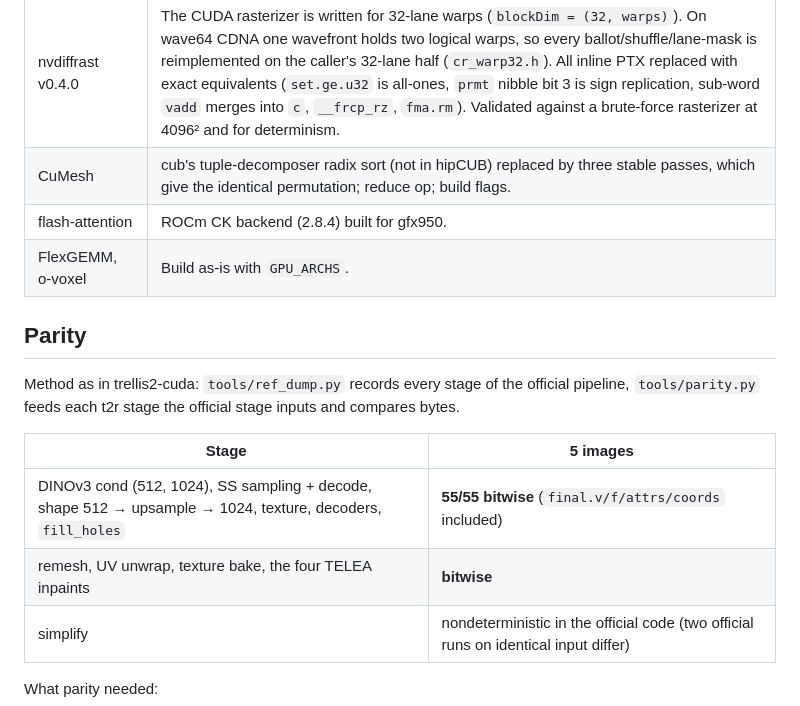
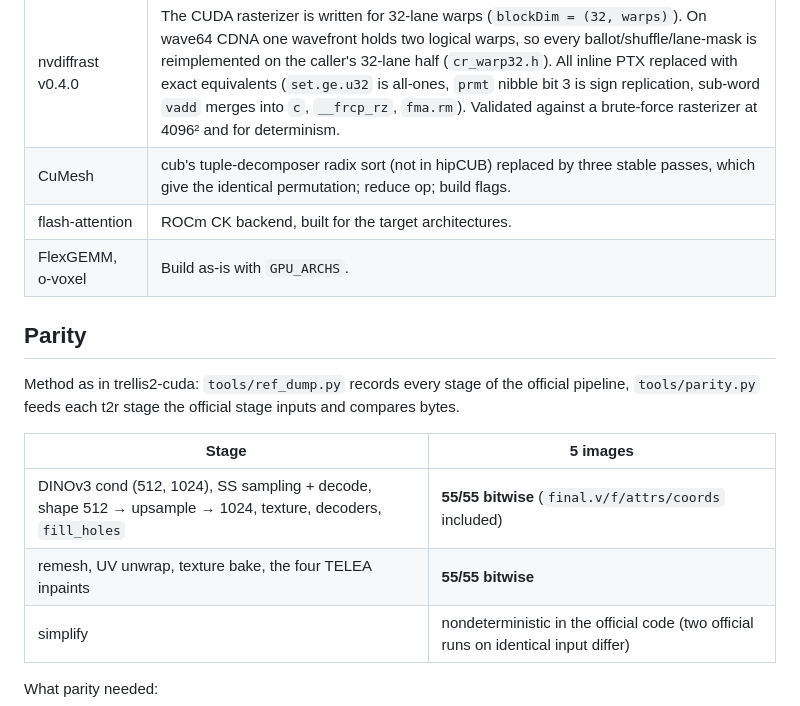
Before and after one commit to suvadityamuk/trellis2-rocm, a Markdown page: README.md, the part around one of its changes. GitHub-like rendering.

```diff
--- a/README.md
+++ b/README.md
@@ -41,7 +60,7 @@ DiTs only support flash-attn/xformers. Ported here (`patches/`, `tools/setup_roc
 |---|---|
 | nvdiffrast v0.4.0 | The CUDA rasterizer is written for 32-lane warps (`blockDim = (32, warps)`). On wave64 CDNA one wavefront holds two logical warps, so every ballot/shuffle/lane-mask is reimplemented on the caller's 32-lane half (`cr_warp32.h`). All inline PTX replaced with exact equivalents (`set.ge.u32` is all-ones, `prmt` nibble bit 3 is sign replication, sub-word `vadd` merges into `c`, `__frcp_rz`, `fma.rm`). Validated against a brute-force rasterizer at 4096² and for determinism. |
 | CuMesh | cub's tuple-decomposer radix sort (not in hipCUB) replaced by three stable passes, which give the identical permutation; reduce op; build flags. |
-| flash-attention | ROCm CK backend (2.8.4) built for gfx950. |
+| flash-attention | ROCm CK backend, built for the target architectures. |
 | FlexGEMM, o-voxel | Build as-is with `GPU_ARCHS`. |
 
 ## Parity
@@ -52,7 +71,7 @@ each t2r stage the official stage inputs and compares bytes.
 | Stage | 5 images |
 |---|---|
 | DINOv3 cond (512, 1024), SS sampling + decode, shape 512 → upsample → 1024, texture, decoders, `fill_holes` | **55/55 bitwise** (`final.v/f/attrs/coords` included) |
-| remesh, UV unwrap, texture bake, the four TELEA inpaints | **bitwise** |
+| remesh, UV unwrap, texture bake, the four TELEA inpaints | **55/55 bitwise** |
 | simplify | nondeterministic in the official code (two official runs on identical input differ) |
 
 What parity needed:
```
Also changed, not shown: other parts of README.md (+52 -25 lines), hub/trellis2-rocm/CARD.md (added, +98 -0 lines), docs/speedup.png, docs/timing.png, 14 other files.
